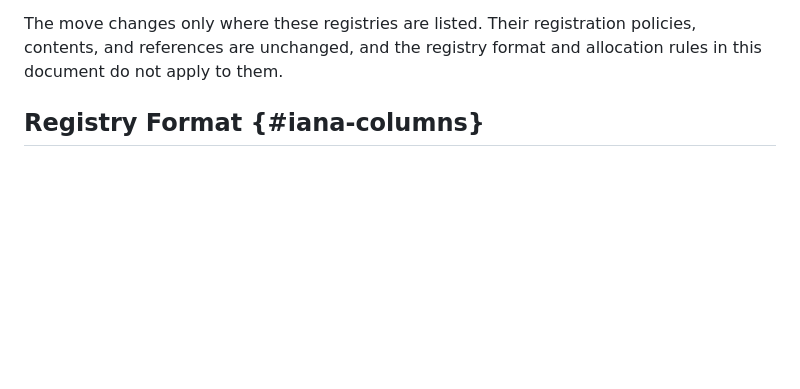
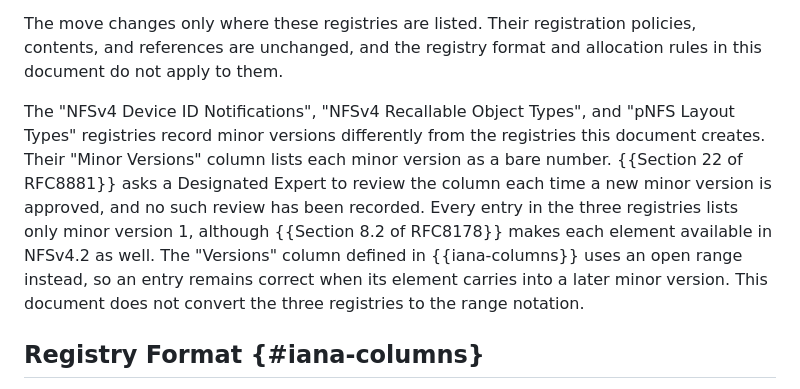
Before and after one commit to chucklever/i-d-element-registries, a Markdown page: draft-cel-nfsv4-element-registries.md, the part around the change. Drawn GitHub-style; blank space fills up the shorter version.

Commit message:
Explain the different minor-version notation of the moved registries
Once IANA moves the RFC 8881 registries into the NFSv4 Parameters
group, one page carries two minor-version notations. NFSv4 Device ID
Notifications, NFSv4 Recallable Object Types, and pNFS Layout Types
list bare minor version numbers that a Designated Expert is to revise
at each new minor version. Every entry still lists only minor version
1, even though RFC 8178 makes each element available in NFSv4.2. A
reader comparing the two formats cannot tell whether the difference
is deliberate.

State that the difference is deliberate, give the stale entries as
the reason for using open ranges, and say that this document leaves
the moved registries in their existing notation.

```diff
--- a/draft-cel-nfsv4-element-registries.md
+++ b/draft-cel-nfsv4-element-registries.md
@@ -304,6 +304,20 @@ The move changes only where these registries are listed.  Their
 registration policies, contents, and references are unchanged, and
 the registry format and allocation rules in this document do not
 apply to them.
+
+The "NFSv4 Device ID Notifications", "NFSv4 Recallable Object
+Types", and "pNFS Layout Types" registries record minor versions
+differently from the registries this document creates.  Their
+"Minor Versions" column lists each minor version as a bare number.
+{{Section 22 of RFC8881}} asks a Designated Expert to review the
+column each time a new minor version is approved, and no such review
+has been recorded.  Every entry in the three registries lists only
+minor version 1, although {{Section 8.2 of RFC8178}} makes each
+element available in NFSv4.2 as well.  The "Versions" column defined
+in {{iana-columns}} uses an open range instead, so an entry remains
+correct when its element carries into a later minor version.  This
+document does not convert the three registries to the range
+notation.
 
 ## Registry Format {#iana-columns}
 
```
